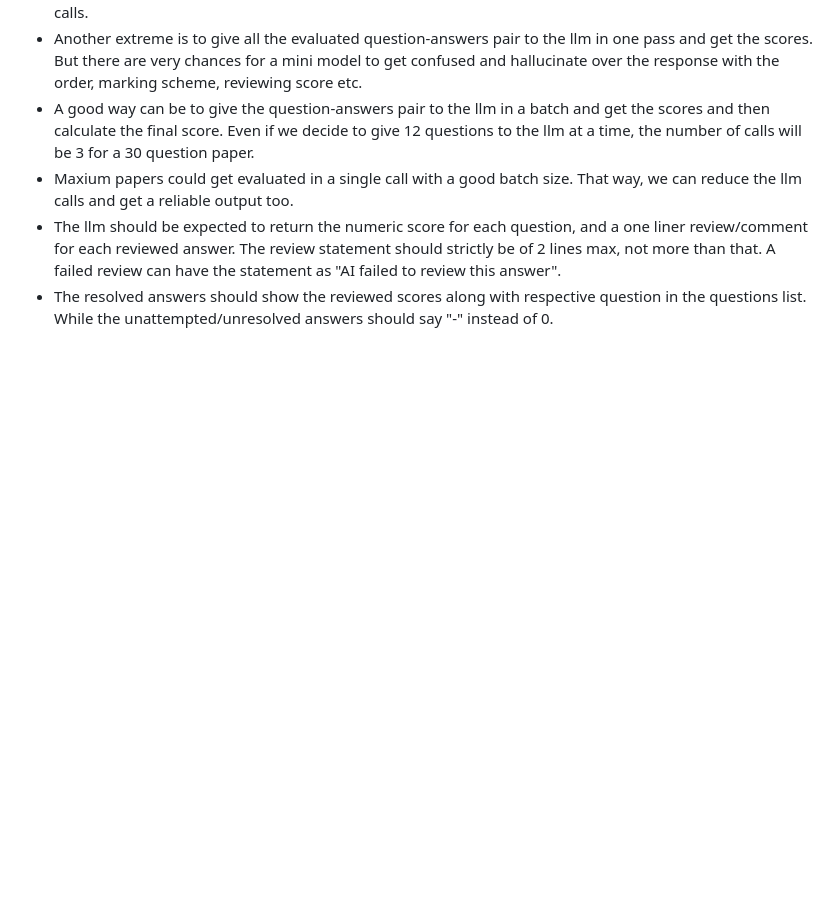
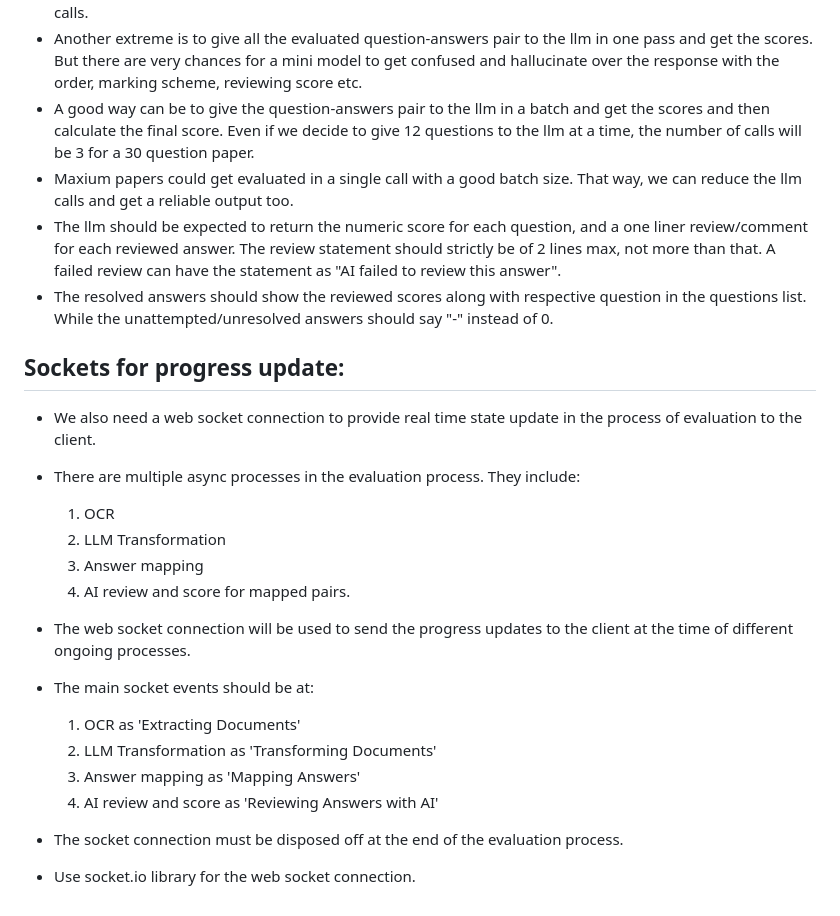
Before and after one commit to tusharmotwani1718/vedaai, a Markdown page: specs/01_feature_overview.md, the part around the change. Drawn GitHub-style; blank space fills up the shorter version.

Commit message:
specs: add specs for socket init for real time process update

```diff
--- a/specs/01_feature_overview.md
+++ b/specs/01_feature_overview.md
@@ -53,3 +53,27 @@ How it works:
 - Maxium papers could get evaluated in a single call with a good batch size. That way, we can reduce the llm calls and get a reliable output too.
 - The llm should be expected to return the numeric score for each question, and a one liner review/comment for each reviewed answer. The review statement should strictly be of 2 lines max, not more than that. A failed review can have the statement as "AI failed to review this answer".
 - The resolved answers should show the reviewed scores along with respective question in the questions list. While the unattempted/unresolved answers should say "-" instead of 0.
+
+
+
+## Sockets for progress update:
+
+- We also need a web socket connection to provide real time state update in the process of evaluation to the client.
+
+- There are multiple async processes in the evaluation process. They include:
+    1. OCR
+    2. LLM Transformation
+    3. Answer mapping
+    4. AI review and score for mapped pairs.
+
+- The web socket connection will be used to send the progress updates to the client at the time of different ongoing processes.
+
+- The main socket events should be at:
+    1. OCR as 'Extracting Documents'
+    2. LLM Transformation as 'Transforming Documents'
+    3. Answer mapping as 'Mapping Answers'
+    4. AI review and score as 'Reviewing Answers with AI'
+
+- The socket connection must be disposed off at the end of the evaluation process.
+
+- Use socket.io library for the web socket connection.
```
